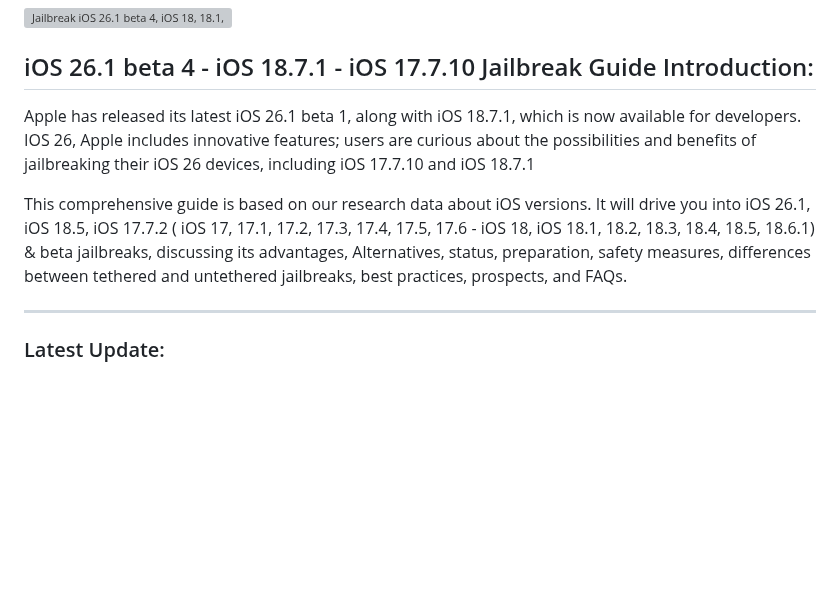
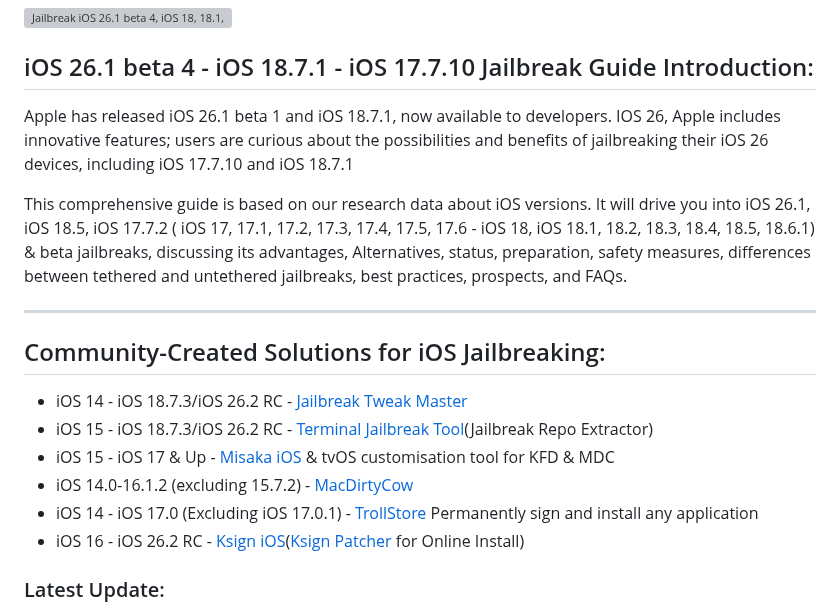
Before and after one commit to iOS17/Jailbreak, a Markdown page: README.md, the part around the change. Drawn GitHub-style; blank space fills up the shorter version; grey boxes are pictures that could not be loaded.

Commit message:
Revise iOS jailbreak guide and add community solutions
Updated the introduction and added community-created solutions for iOS jailbreaking.

misakax,
Jailbreak Tweak Master
Terminal Jailbreak
MacDirtyCow,
Ksign Patcher

```diff
--- a/README.md
+++ b/README.md
@@ -9,11 +9,24 @@ Updated iOS 26.1 - iOS 18, 18.1, 18.2, 18.3, 18.4, 18.5, 18.6, 18.7. - iOS 17 Ja
 
 
 ## iOS 26.1 beta 4 - iOS 18.7.1 - iOS 17.7.10 Jailbreak Guide Introduction:
-Apple has released its latest iOS 26.1 beta 1, along with iOS 18.7.1, which is now available for developers. IOS 26, Apple includes innovative features; users are curious about the possibilities and benefits of jailbreaking their iOS 26 devices, including iOS 17.7.10 and iOS 18.7.1
+Apple has released iOS 26.1 beta 1 and iOS 18.7.1, now available to developers. IOS 26, Apple includes innovative features; users are curious about the possibilities and benefits of jailbreaking their iOS 26 devices, including iOS 17.7.10 and iOS 18.7.1
 
 This comprehensive guide is based on our research data about iOS versions. It will drive you into iOS 26.1, iOS 18.5, iOS 17.7.2 ( iOS 17, 17.1, 17.2, 17.3, 17.4, 17.5, 17.6 -  iOS 18, iOS 18.1, 18.2, 18.3, 18.4, 18.5, 18.6.1) & beta jailbreaks, discussing its advantages, Alternatives, status, preparation, safety measures, differences between tethered and untethered jailbreaks, best practices, prospects, and FAQs.
 
 --------------------------------------------------------------------------------------------------------------------------------------------------------------------------------------------------------------------------------------------------------------------------
+## Community-Created Solutions for iOS Jailbreaking:
+
+- iOS 14 - iOS 18.7.3/iOS 26.2 RC - [Jailbreak Tweak Master  ](https://udidmaster.com/pro/install.php)
+- iOS 15 - iOS 18.7.3/iOS 26.2 RC - [Terminal Jailbreak Tool](https://zeejb.com/updates/terminal-jailbreak-tool/)(Jailbreak Repo Extractor)
+- iOS 15 - iOS 17 & Up - [Misaka iOS](https://github.com/iOS17/MisakaX) & tvOS customisation tool for KFD & MDC
+- iOS 14.0-16.1.2 (excluding 15.7.2) - [MacDirtyCow](https://github.com/topics/macdirtycow)
+- iOS 14 - iOS 17.0 (Excluding iOS 17.0.1)  - [TrollStore](https://github.com/iOS17/TrollStore) Permanently sign and install any application
+- iOS 16 - iOS 26.2 RC - [Ksign iOS](https://github.com/iOS17/Ksign-iOS)([Ksign Patcher](https://zeejb.com/updates/ksign-ios/) for Online Install)
+
+
+
+
+
 
 ### Latest Update:
 - 26.1 beta 3 has been released to developers. (The first iOS version to use Apple's new year-based versioning scheme) -[ How to Jailbreak iOS 26 Beta 4](https://github.com/iOS17/Jailbreak-iOS-26)
```
